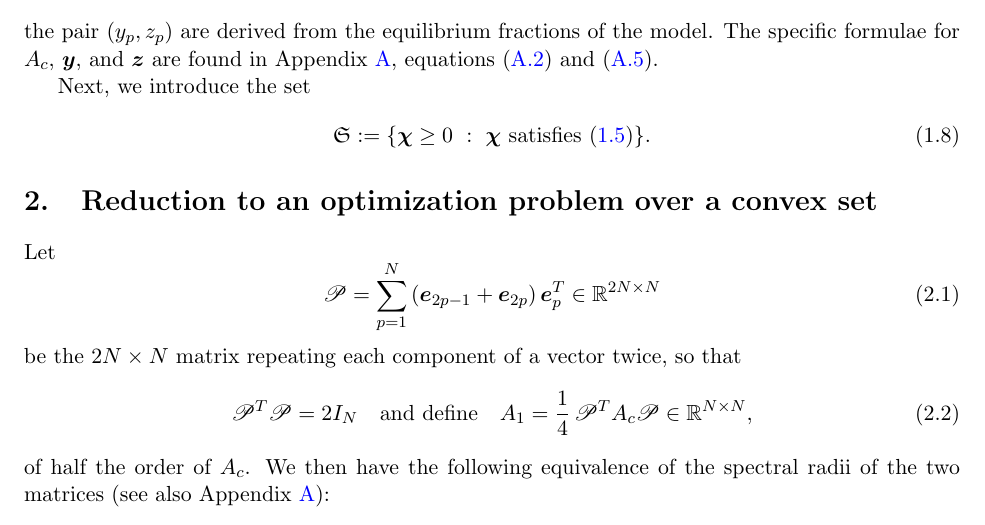
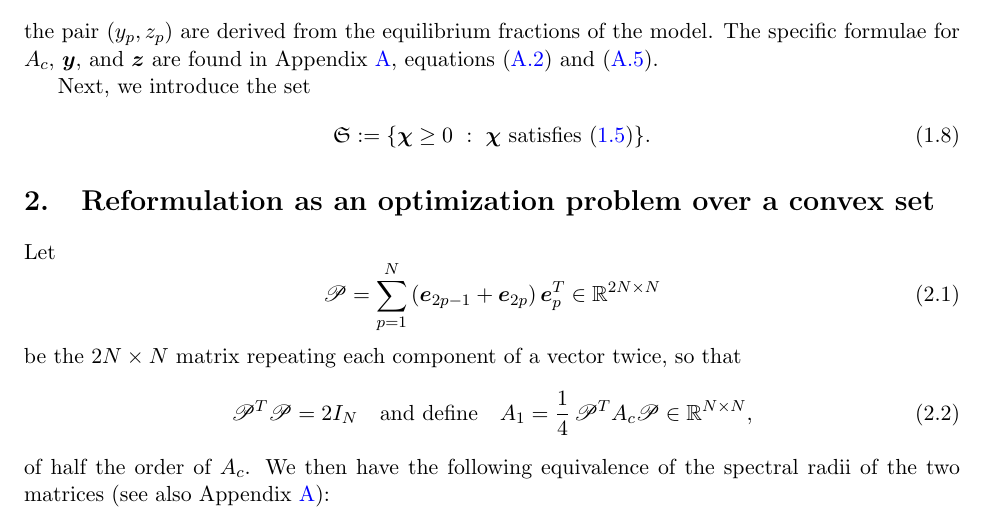
Before and after one commit to ludmil02/MathBio, a LaTeX paper (notes/min_spectral_radius_vaccination.tex): part of page 2 of 19, cut so that both start at the same text. Compiled offline with pdfLaTeX.

Commit message:
Updates from Overleaf

```diff
--- a/notes/min_spectral_radius_vaccination.tex
+++ b/notes/min_spectral_radius_vaccination.tex
@@ -124,7 +124,7 @@ Next, we introduce the set
     \mathfrak{S}:=\{\bm\chi\ge 0\ :\ \bm\chi\text{ satisfies~\eqref{constraints}}\}.
 \end{equation}
 
-\section{Reduction to an optimization problem over a convex set}\label{sec-reduced}
+\section{Reformulation as an optimization problem over a convex set}\label{sec-reduced}
 
 Let
 \begin{equation}\label{p-def}
```
